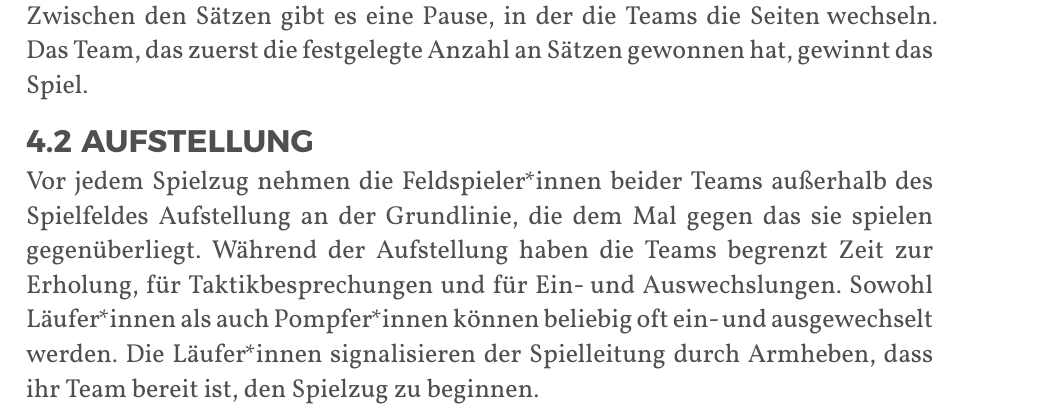
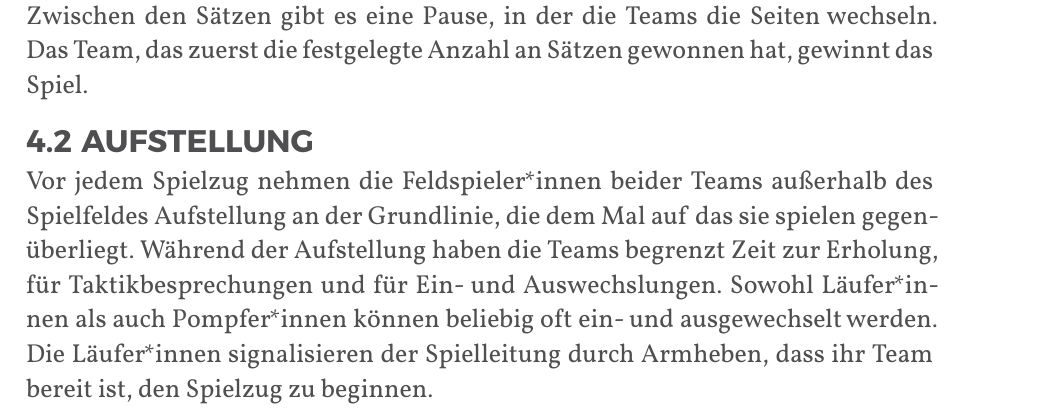
Before and after one commit to JuggerGermany/Regelwerk, a Typst document (typst/regelwerk.typ, which reads typst/spielablauf/aufstellung.typ): part of page 19 of 35, cut so that both start at the same text. Compiled offline with Typst 0.15.

Commit message:
change gegen to auf

```diff
--- a/typst/spielablauf/aufstellung.typ
+++ b/typst/spielablauf/aufstellung.typ
@@ -1,7 +1,7 @@
 #let title = "Aufstellung"
 
 Vor jedem Spielzug nehmen die Feldspieler*innen beider Teams außerhalb
-des Spielfeldes Aufstellung an der Grundlinie, die dem Mal gegen das sie spielen gegenüberliegt. Während der Aufstellung
+des Spielfeldes Aufstellung an der Grundlinie, die dem Mal auf das sie spielen gegenüberliegt. Während der Aufstellung
 haben die Teams begrenzt Zeit zur Erholung, für Taktikbesprechungen und
 für Ein- und Auswechslungen. Sowohl Läufer*innen als auch Pompfer*innen
 können beliebig oft ein- und ausgewechselt werden. Die Läufer*innen
```
